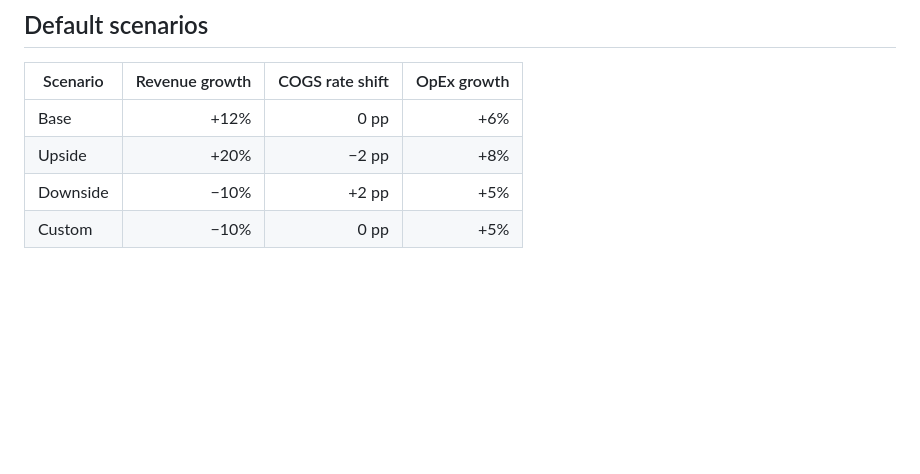
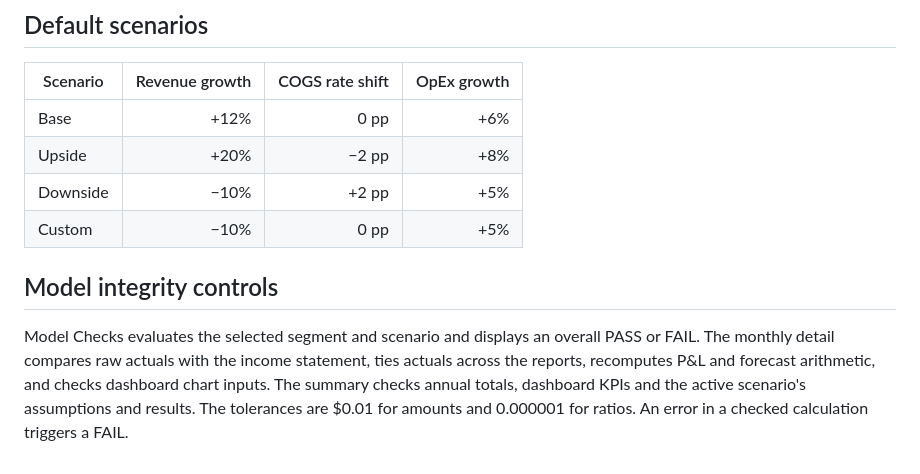
Before and after one commit to SyedRaffanAzad/Financial-Performance-Forecasting, a Markdown page: MODEL_NOTES.md, the part around the change. GitHub-like rendering; blank space fills up the shorter version.

```diff
--- a/MODEL_NOTES.md
+++ b/MODEL_NOTES.md
@@ -32,3 +32,8 @@ Each row represents one month and business segment. The four segments are Retail
 | Upside | +20% | −2 pp | +8% |
 | Downside | −10% | +2 pp | +5% |
 | Custom | −10% | 0 pp | +5% |
+
+
+## Model integrity controls
+
+Model Checks evaluates the selected segment and scenario and displays an overall PASS or FAIL. The monthly detail compares raw actuals with the income statement, ties actuals across the reports, recomputes P&L and forecast arithmetic, and checks dashboard chart inputs. The summary checks annual totals, dashboard KPIs and the active scenario's assumptions and results. The tolerances are $0.01 for amounts and 0.000001 for ratios. An error in a checked calculation triggers a FAIL.
```
Also changed, not shown: README.md (+22 -7 lines), dashboard-preview.png, dashboard-stress.png (added), 1 other file.
